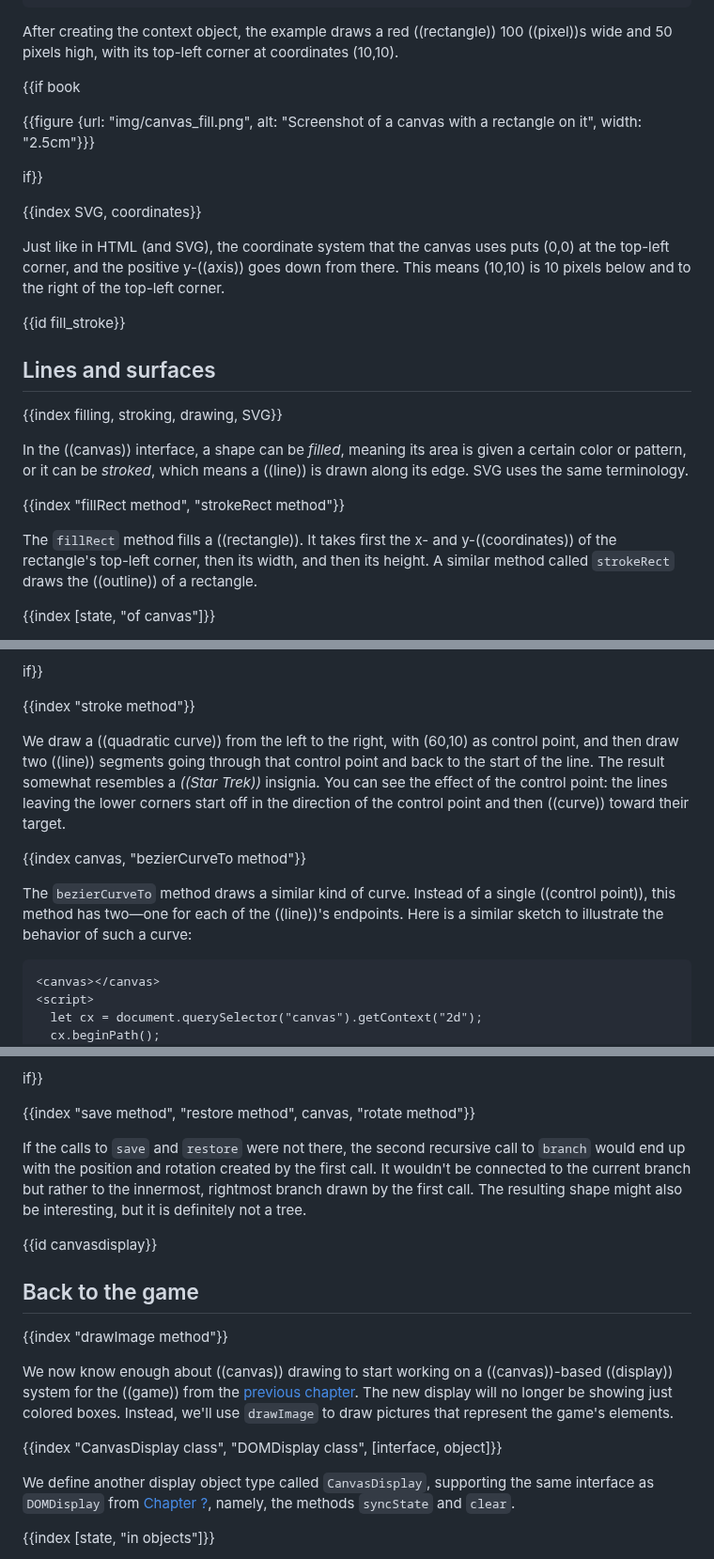
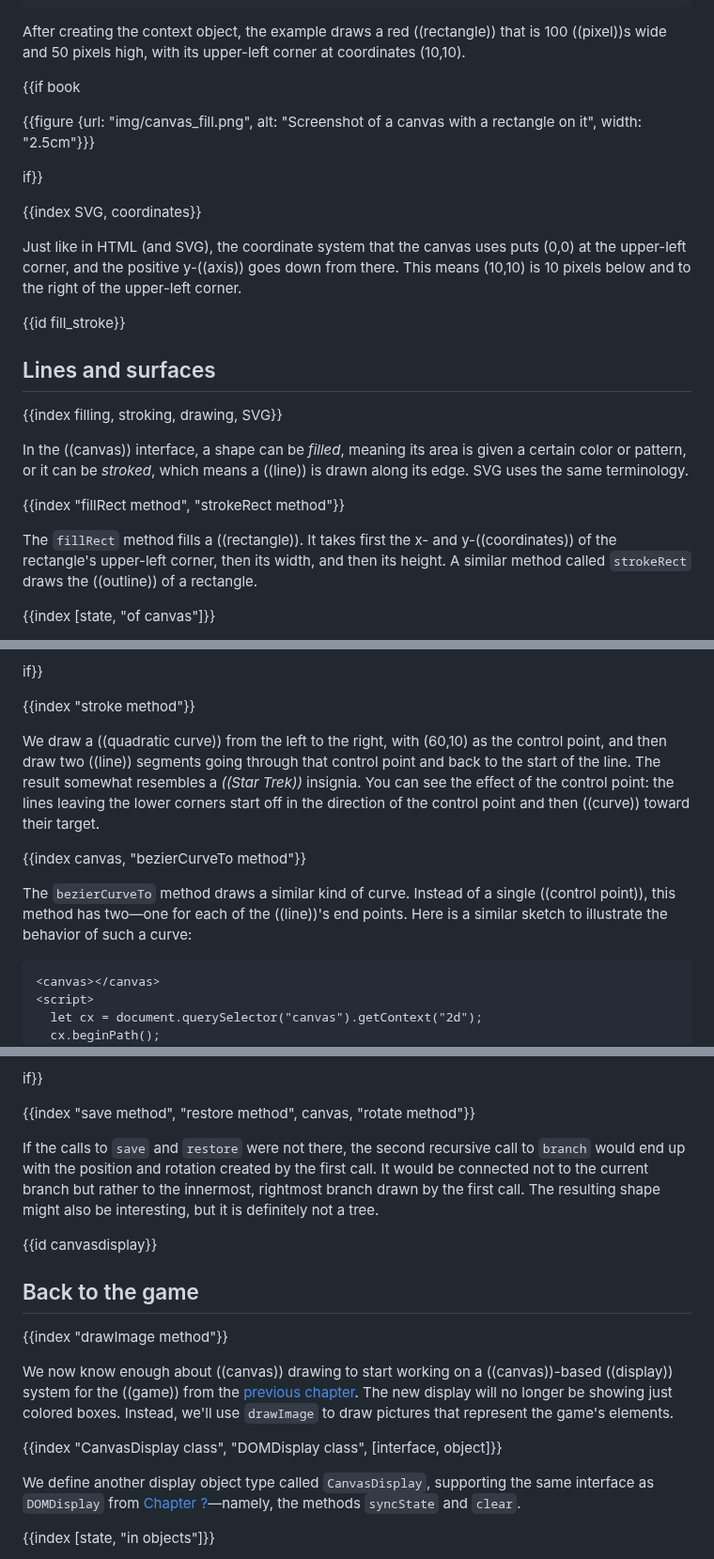
Before and after one commit to marijnh/Eloquent-JavaScript, a Markdown page: 17_canvas.md, 3 parts joined by grey strips. Shown at 94% size. Rendered like a GitHub page.

Commit message:
Copyediting chapter 17

````diff
--- a/17_canvas.md
+++ b/17_canvas.md
@@ -94,7 +94,7 @@ You create a ((context)) with the `getContext` method on the `<canvas>` DOM elem
 </script>
 ```
 
-After creating the context object, the example draws a red ((rectangle)) 100 ((pixel))s wide and 50 pixels high, with its top-left corner at coordinates (10,10).
+After creating the context object, the example draws a red ((rectangle)) that is 100 ((pixel))s wide and 50 pixels high, with its upper-left corner at coordinates (10,10).
 
 {{if book
 
@@ -104,7 +104,7 @@ if}}
 
 {{index SVG, coordinates}}
 
-Just like in HTML (and SVG), the coordinate system that the canvas uses puts (0,0) at the top-left corner, and the positive y-((axis)) goes down from there. This means (10,10) is 10 pixels below and to the right of the top-left corner.
+Just like in HTML (and SVG), the coordinate system that the canvas uses puts (0,0) at the upper-left corner, and the positive y-((axis)) goes down from there. This means (10,10) is 10 pixels below and to the right of the upper-left corner.
 
 {{id fill_stroke}}
 
@@ -116,7 +116,7 @@ In the ((canvas)) interface, a shape can be _filled_, meaning its area is given
 
 {{index "fillRect method", "strokeRect method"}}
 
-The `fillRect` method fills a ((rectangle)). It takes first the x- and y-((coordinates)) of the rectangle's top-left corner, then its width, and then its height. A similar method called `strokeRect` draws the ((outline)) of a rectangle.
+The `fillRect` method fills a ((rectangle)). It takes first the x- and y-((coordinates)) of the rectangle's upper-left corner, then its width, and then its height. A similar method called `strokeRect` draws the ((outline)) of a rectangle.
 
 {{index [state, "of canvas"]}}
 
@@ -246,11 +246,11 @@ if}}
 
 {{index "stroke method"}}
 
-We draw a ((quadratic curve)) from the left to the right, with (60,10) as control point, and then draw two ((line)) segments going through that control point and back to the start of the line. The result somewhat resembles a _((Star Trek))_ insignia. You can see the effect of the control point: the lines leaving the lower corners start off in the direction of the control point and then ((curve)) toward their target.
+We draw a ((quadratic curve)) from the left to the right, with (60,10) as the control point, and then draw two ((line)) segments going through that control point and back to the start of the line. The result somewhat resembles a _((Star Trek))_ insignia. You can see the effect of the control point: the lines leaving the lower corners start off in the direction of the control point and then ((curve)) toward their target.
 
 {{index canvas, "bezierCurveTo method"}}
 
-The `bezierCurveTo` method draws a similar kind of curve. Instead of a single ((control point)), this method has two—one for each of the ((line))'s endpoints. Here is a similar sketch to illustrate the behavior of such a curve:
+The `bezierCurveTo` method draws a similar kind of curve. Instead of a single ((control point)), this method has two—one for each of the ((line))'s end points. Here is a similar sketch to illustrate the behavior of such a curve:
 
 ```{lang: html}
 <canvas></canvas>
@@ -609,7 +609,7 @@ if}}
 
 {{index "save method", "restore method", canvas, "rotate method"}}
 
-If the calls to `save` and `restore` were not there, the second recursive call to `branch` would end up with the position and rotation created by the first call. It wouldn't be connected to the current branch but rather to the innermost, rightmost branch drawn by the first call. The resulting shape might also be interesting, but it is definitely not a tree.
+If the calls to `save` and `restore` were not there, the second recursive call to `branch` would end up with the position and rotation created by the first call. It would be connected not to the current branch but rather to the innermost, rightmost branch drawn by the first call. The resulting shape might also be interesting, but it is definitely not a tree.
 
 {{id canvasdisplay}}
 
@@ -621,7 +621,7 @@ We now know enough about ((canvas)) drawing to start working on a ((canvas))-bas
 
 {{index "CanvasDisplay class", "DOMDisplay class", [interface, object]}}
 
-We define another display object type called `CanvasDisplay`, supporting the same interface as `DOMDisplay` from [Chapter ?](game#domdisplay), namely, the methods `syncState` and `clear`.
+We define another display object type called `CanvasDisplay`, supporting the same interface as `DOMDisplay` from [Chapter ?](game#domdisplay)—namely, the methods `syncState` and `clear`.
 
 {{index [state, "in objects"]}}
 
````
Also changed, not shown: other parts of 17_canvas.md (+11 -11 lines).
